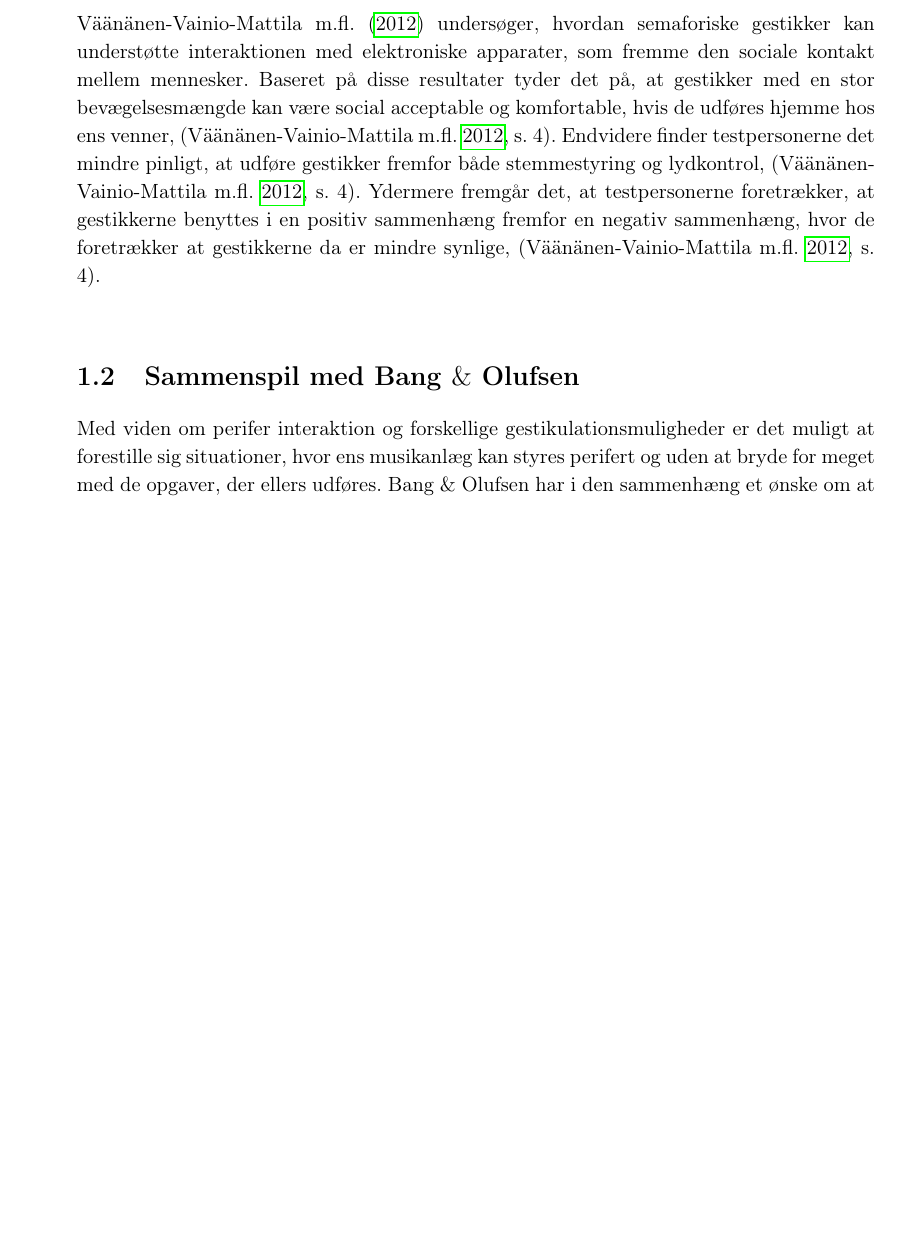
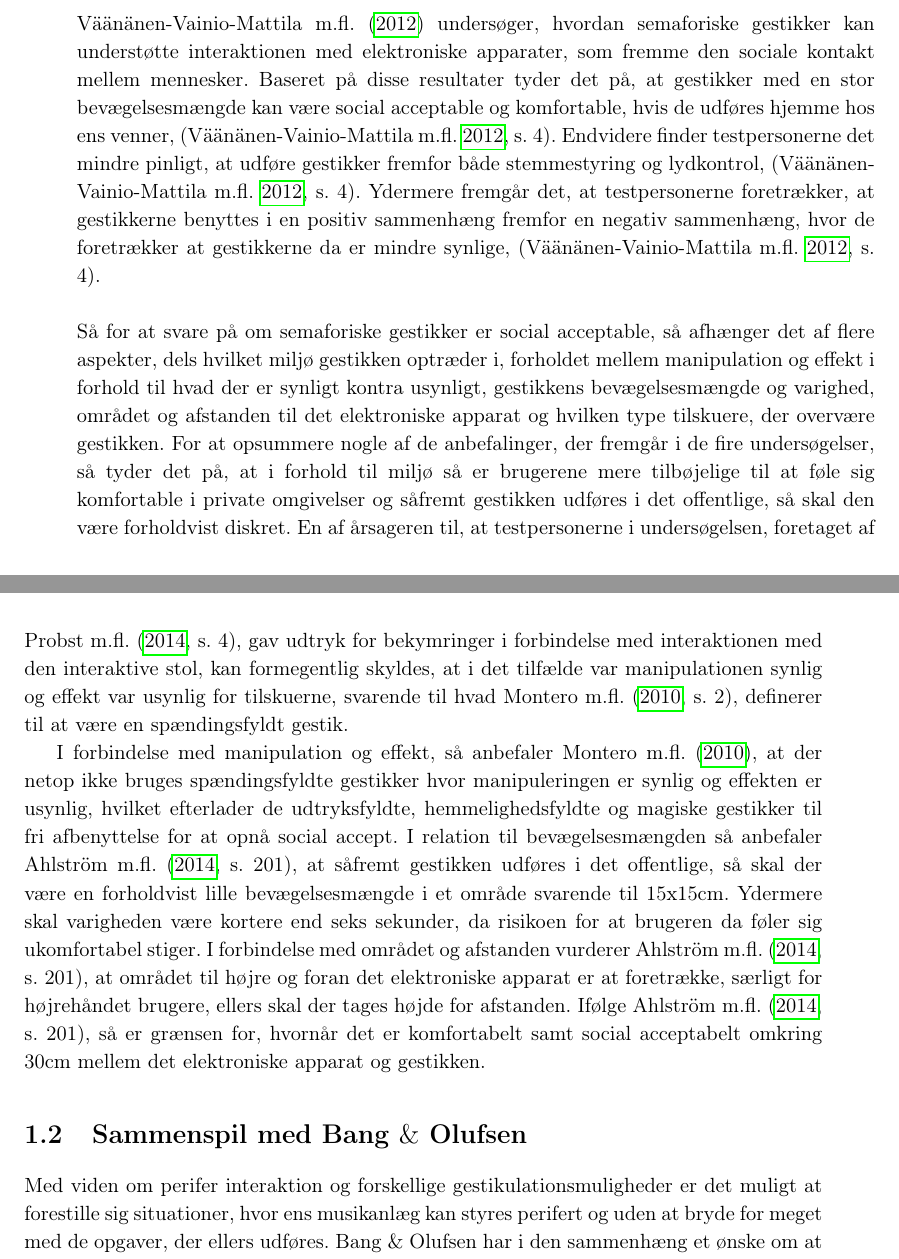
Before and after one commit to SaraNielsen0711/P6-LaTex, a LaTeX thesis (Master.tex, which reads Content/Introduktion/Gestures.tex): part of page 23 of 40 before the commit and two parts of pages 23 and 24 of 40 after it, the two joined at a grey line, cut so that both start at the same text, the shorter picture padded with empty space. Compiled offline with pdfLaTeX.

Commit message:
Social accept

```diff
--- a/Content/Introduktion/Gestures.tex
+++ b/Content/Introduktion/Gestures.tex
@@ -108,3 +108,6 @@ Ved den tredje undersøgelse, som vedrører tilskuerne, fremgår det, at tilskue
 %
 \textcite{PDF:AnExploratoryStudy} undersøger, hvordan semaforiske gestikker kan understøtte interaktionen med elektroniske apparater, som fremme den sociale kontakt mellem mennesker. Baseret på disse resultater tyder det på, at gestikker med en stor bevægelsesmængde kan være social acceptable og komfortable, hvis de udføres hjemme hos ens venner, \parencite[s. 4]{PDF:AnExploratoryStudy}. Endvidere finder testpersonerne det mindre pinligt, at udføre gestikker fremfor både stemmestyring og lydkontrol, \parencite[s. 4]{PDF:AnExploratoryStudy}. Ydermere fremgår det, at testpersonerne foretrækker, at gestikkerne benyttes i en positiv sammenhæng fremfor en negativ sammenhæng, hvor de foretrækker at gestikkerne da er mindre synlige, \parencite[s. 4]{PDF:AnExploratoryStudy}. \blankline
 %
+Så for at svare på om semaforiske gestikker er social acceptable, så afhænger det af flere aspekter, dels hvilket miljø gestikken optræder i, forholdet mellem manipulation og effekt i forhold til hvad der er synligt kontra usynligt, gestikkens bevægelsesmængde og varighed, området og afstanden til det elektroniske apparat og hvilken type tilskuere, der overvære gestikken. For at opsummere nogle af de anbefalinger, der fremgår i de fire undersøgelser, så tyder det på, at i forhold til miljø så er brugerene mere tilbøjelige til at føle sig komfortable i private omgivelser og såfremt gestikken udføres i det offentlige, så skal den være forholdvist diskret. En af årsageren til, at testpersonerne i undersøgelsen, foretaget af \textcite[s. 4]{PDF:AChairAsUbiquitousInputDevice}, gav udtryk for bekymringer i forbindelse med interaktionen med den interaktive stol, kan formegentlig skyldes, at i det tilfælde var manipulationen synlig og effekt var usynlig for tilskuerne, svarende til hvad \textcite[s. 2]{PDF:WouldYouDoThat}, definerer til at være en spændingsfyldt gestik.
+
+I forbindelse med manipulation og effekt, så anbefaler \textcite{PDF:WouldYouDoThat}, at der netop ikke bruges spændingsfyldte gestikker hvor manipuleringen er synlig og effekten er usynlig, hvilket efterlader de udtryksfyldte, hemmelighedsfyldte og magiske gestikker til fri afbenyttelse for at opnå social accept. I relation til bevægelsesmængden så anbefaler \textcite[s. 201]{PDF:AreYouComfortableDoingThat}, at såfremt gestikken udføres i det offentlige, så skal der være en forholdvist lille bevægelsesmængde i et område svarende til 15x15cm. Ydermere skal varigheden være kortere end seks sekunder, da risikoen for at brugeren da føler sig ukomfortabel stiger. I forbindelse med området og afstanden vurderer \textcite[s. 201]{PDF:AreYouComfortableDoingThat}, at området til højre og foran det elektroniske apparat er at foretrække, særligt for højrehåndet brugere, ellers skal der tages højde for afstanden. Ifølge \textcite[s. 201]{PDF:AreYouComfortableDoingThat}, så er grænsen for, hvornår det er komfortabelt samt social acceptabelt  omkring 30cm mellem det elektroniske apparat og gestikken.
```
Also changed, not shown: Content/Introduktion/Gestures.tex (2 more changed lines).
